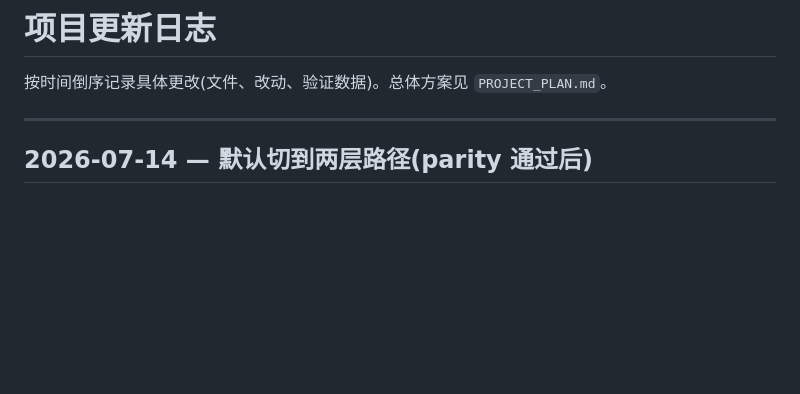
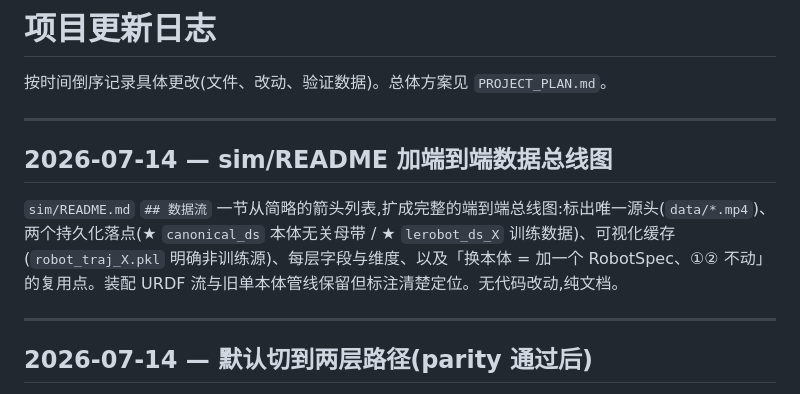
Before and after one commit to ZhangDaMengxx/VLA-HandArm, a Markdown page: 更新日志.md, the part around the change. Drawn GitHub-style; blank space fills up the shorter version.

```diff
--- a/更新日志.md
+++ b/更新日志.md
@@ -1,6 +1,12 @@
 # 项目更新日志
 
 按时间倒序记录具体更改(文件、改动、验证数据)。总体方案见 `PROJECT_PLAN.md`。
+
+---
+
+## 2026-07-14 — sim/README 加端到端数据总线图
+
+`sim/README.md` `## 数据流` 一节从简略的箭头列表,扩成完整的端到端总线图:标出唯一源头(`data/*.mp4`)、两个持久化落点(★ `canonical_ds` 本体无关母带 / ★ `lerobot_ds_X` 训练数据)、可视化缓存(`robot_traj_X.pkl` 明确非训练源)、每层字段与维度、以及「换本体 = 加一个 RobotSpec、①② 不动」的复用点。装配 URDF 流与旧单本体管线保留但标注清楚定位。无代码改动,纯文档。
 
 ---
 
```
Also changed, not shown: sim/README.md (+33 -7 lines).
